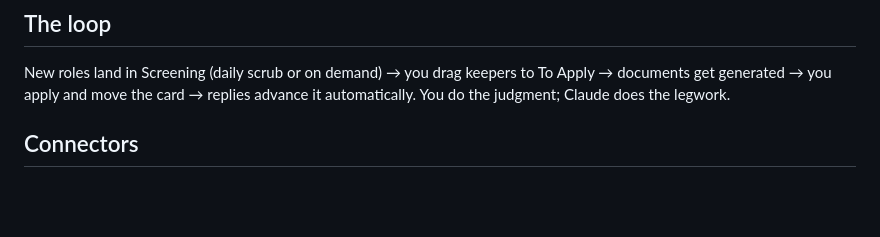
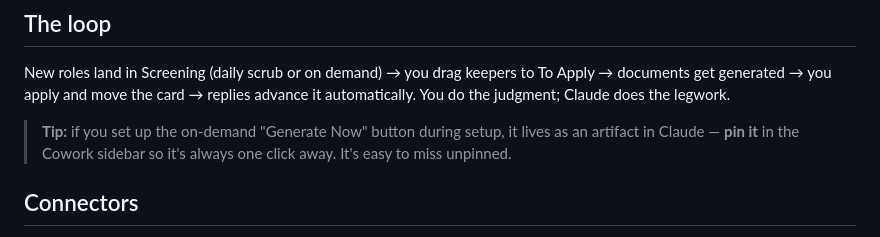
Before and after one commit to zaridan/job-hunt-hq, a Markdown page: README.md, the part around the change. GitHub-like rendering; blank space fills up the shorter version.

Commit message:
Tip: pin the Generate Now artifact in the Cowork sidebar (README + setup handoff)

```diff
--- a/README.md
+++ b/README.md
@@ -53,6 +53,10 @@ New roles land in Screening (daily scrub or on demand) → you drag keepers to
 To Apply → documents get generated → you apply and move the card → replies
 advance it automatically. You do the judgment; Claude does the legwork.
 
+> **Tip:** if you set up the on-demand "Generate Now" button during setup, it
+> lives as an artifact in Claude — **pin it** in the Cowork sidebar so it's
+> always one click away. It's easy to miss unpinned.
+
 ## Connectors
 
 Optional but recommended — see `CONNECTORS.md`. Job-board connectors
```
Also changed, not shown: skills/setup-job-tracker/SKILL.md (+1 -1 lines).
